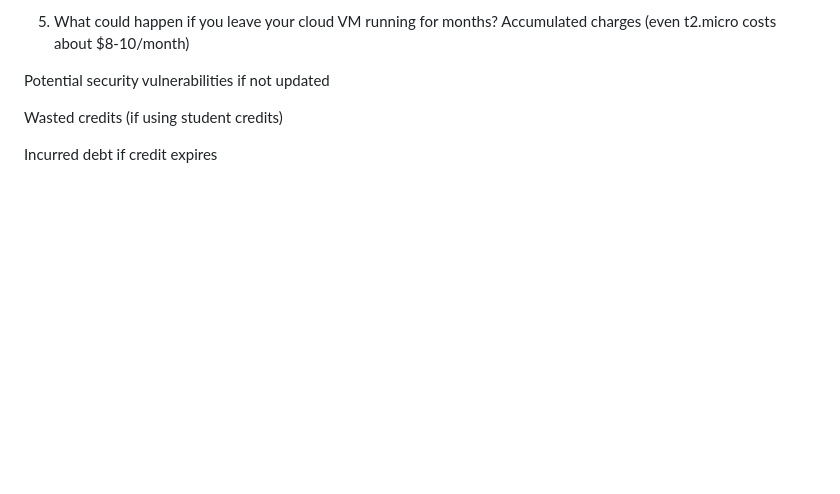
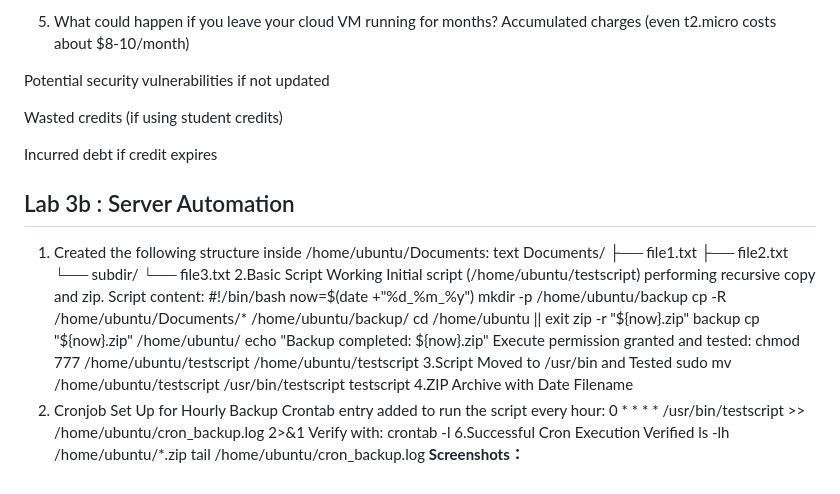
Before and after one commit to ShaohuiYang111/BRG-29-labs, a Markdown page: README.md, the part around the change. GitHub-like rendering; blank space fills up the shorter version.

```diff
--- a/README.md
+++ b/README.md
@@ -546,3 +546,39 @@ Potential security vulnerabilities if not updated
 Wasted credits (if using student credits)
 
 Incurred debt if credit expires
+
+## Lab 3b : Server Automation
+1. Created the following structure inside /home/ubuntu/Documents:
+text
+Documents/
+├── file1.txt
+├── file2.txt
+└── subdir/
+    └── file3.txt
+2.Basic Script Working
+Initial script (/home/ubuntu/testscript) performing recursive copy and zip.
+Script content:
+#!/bin/bash
+now=$(date +"%d_%m_%y")
+mkdir -p /home/ubuntu/backup
+cp -R /home/ubuntu/Documents/* /home/ubuntu/backup/
+cd /home/ubuntu || exit
+zip -r "${now}.zip" backup
+cp "${now}.zip" /home/ubuntu/
+echo "Backup completed: ${now}.zip"
+Execute permission granted and tested:
+chmod 777 /home/ubuntu/testscript
+/home/ubuntu/testscript
+3.Script Moved to /usr/bin and Tested
+sudo mv /home/ubuntu/testscript /usr/bin/testscript
+testscript
+4.ZIP Archive with Date Filename
+5. Cronjob Set Up for Hourly Backup
+Crontab entry added to run the script every hour:
+0 * * * * /usr/bin/testscript >> /home/ubuntu/cron_backup.log 2>&1
+Verify with:
+crontab -l
+6.Successful Cron Execution Verified
+ls -lh /home/ubuntu/*.zip
+tail /home/ubuntu/cron_backup.log
+**Screenshots：**
```
